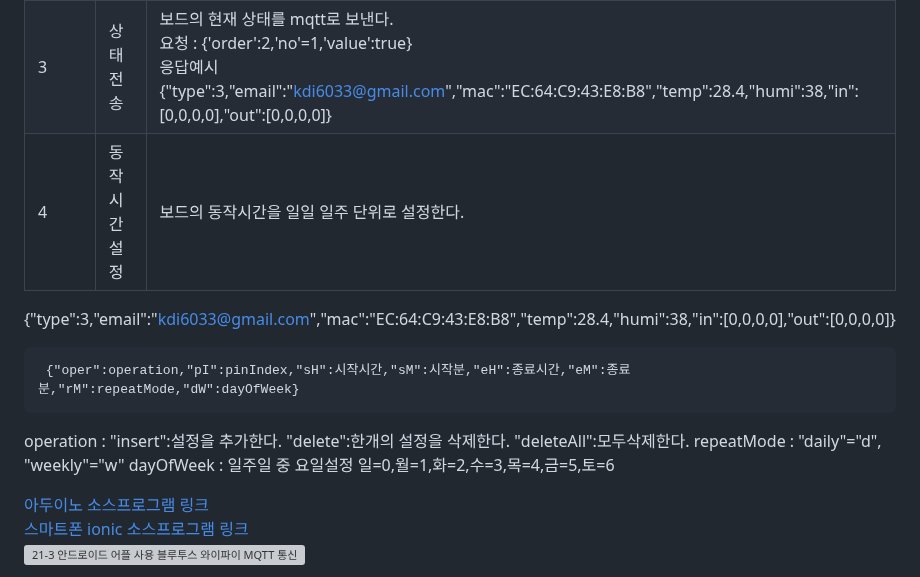
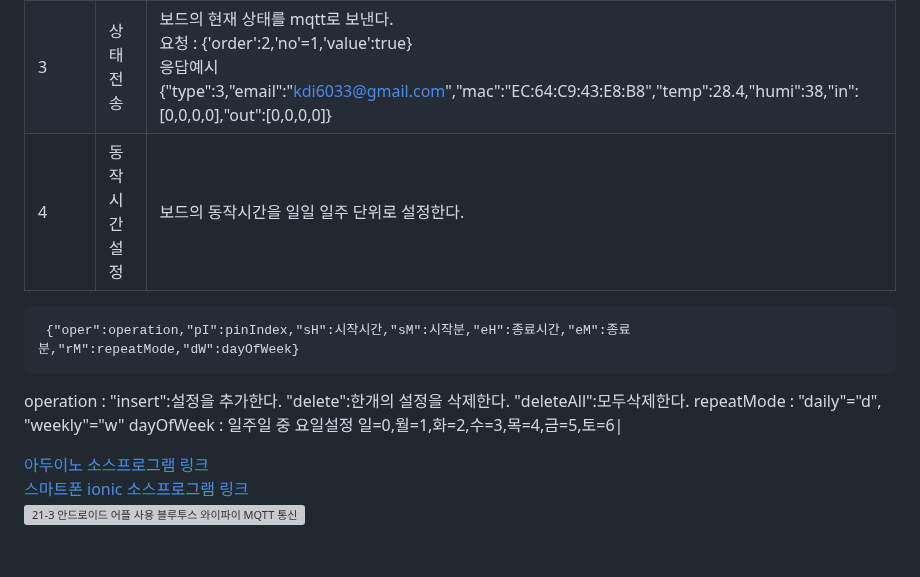
Before and after one commit to kdi6033/i2r-03, a Markdown page: README.md, the part around the change. Rendered like a GitHub page; blank space fills up the shorter version; grey boxes are pictures that could not be loaded.

```diff
--- a/README.md
+++ b/README.md
@@ -28,14 +28,11 @@ WiFi Bluetooth PLC (4채널 릴레이, 온습도센서, ESP32) KC인증
 |1|정보입력|와이파이 및 통신에 필요한 정보를 보내 보드에 기록한다.<br> {'ssid':'***','password'='***', 'email':'***', 'mqttBroker':'ai.doowon.ac.kr'}|
 |2|출력| IoT PLC의 포트번호(0,1,2,3 4개)와 true/false를 보내면 릴레이가 동작한다. <br> 2번째 릴레이 on을 시키려면 <br> {'order':2,'no'=1,'value':true} |
 |3|상태전송|보드의 현재 상태를 mqtt로 보낸다.<br>요청 : {'order':2,'no'=1,'value':true} <br> 응답예시 {"type":3,"email":"kdi6033@gmail.com","mac":"EC:64:C9:43:E8:B8","temp":28.4,"humi":38,"in":[0,0,0,0],"out":[0,0,0,0]}|
-|4|동작시간설정 | 보드의 동작시간을 일일 일주 단위로 설정한다.|
-
-{"type":3,"email":"kdi6033@gmail.com","mac":"EC:64:C9:43:E8:B8","temp":28.4,"humi":38,"in":[0,0,0,0],"out":[0,0,0,0]}
-
+|4|동작시간설정 | 보드의 동작시간을 일일 일주 단위로 설정한다.
      {"oper":operation,"pI":pinIndex,"sH":시작시간,"sM":시작분,"eH":종료시간,"eM":종료분,"rM":repeatMode,"dW":dayOfWeek}
    operation : "insert":설정을 추가한다. "delete":한개의 설정을 삭제한다. "deleteAll":모두삭제한다.
    repeatMode : "daily"="d", "weekly"="w"
-   dayOfWeek : 일주일 중 요일설정 일=0,월=1,화=2,수=3,목=4,금=5,토=6
+   dayOfWeek : 일주일 중 요일설정 일=0,월=1,화=2,수=3,목=4,금=5,토=6|
 
 
 [아두이노 소스프로그램 링크](https://github.com/kdi6033/i2r-03/tree/main/0%20Android%20App%20Program/board-i2r-03)
```
